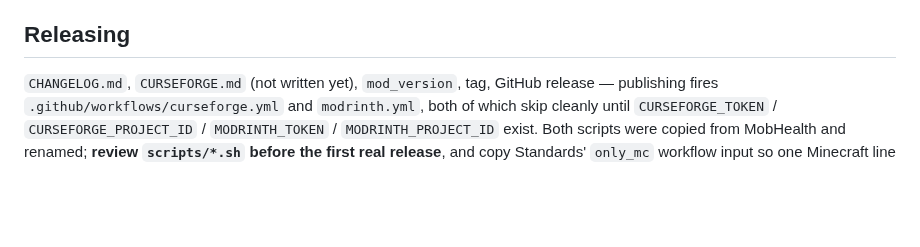
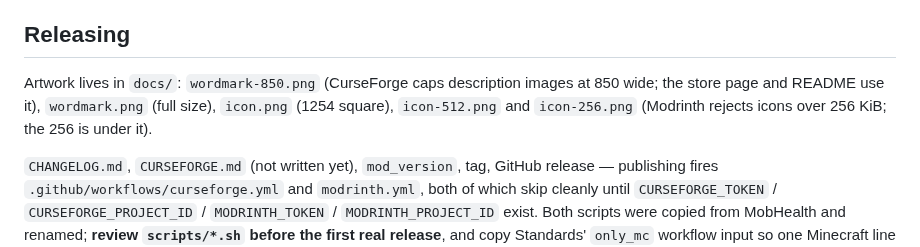
Before and after one commit to Sablednah/Chronicler, a Markdown page: CLAUDE.md, the part around the change. Rendered like a GitHub page; blank space fills up the shorter version.

```diff
--- a/CLAUDE.md
+++ b/CLAUDE.md
@@ -307,6 +307,8 @@ both.
 
 ## Releasing
 
+Artwork lives in `docs/`: `wordmark-850.png` (CurseForge caps description images at 850 wide; the store page and README use it), `wordmark.png` (full size), `icon.png` (1254 square), `icon-512.png` and `icon-256.png` (Modrinth rejects icons over 256 KiB; the 256 is under it).
+
 `CHANGELOG.md`, `CURSEFORGE.md` (not written yet), `mod_version`, tag, GitHub
 release — publishing fires `.github/workflows/curseforge.yml` and
 `modrinth.yml`, both of which skip cleanly until `CURSEFORGE_TOKEN` /
```
Also changed, not shown: CURSEFORGE.md (+2 -0 lines), README.md (+2 -0 lines), docs/icon-256.png (added), docs/icon-512.png (added), docs/wordmark-850.png (added), 2 other files.
